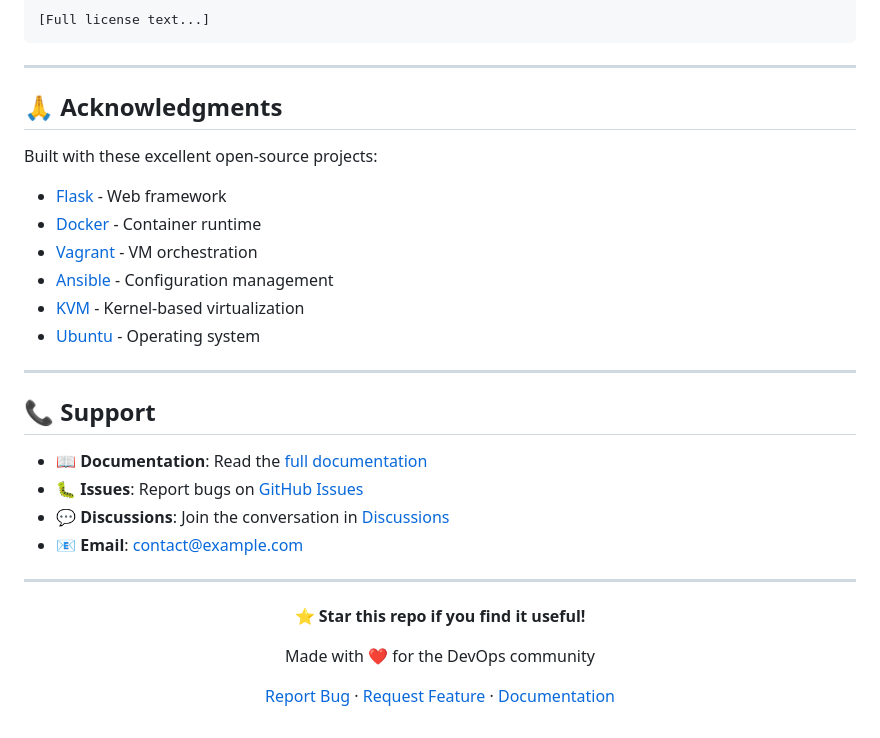
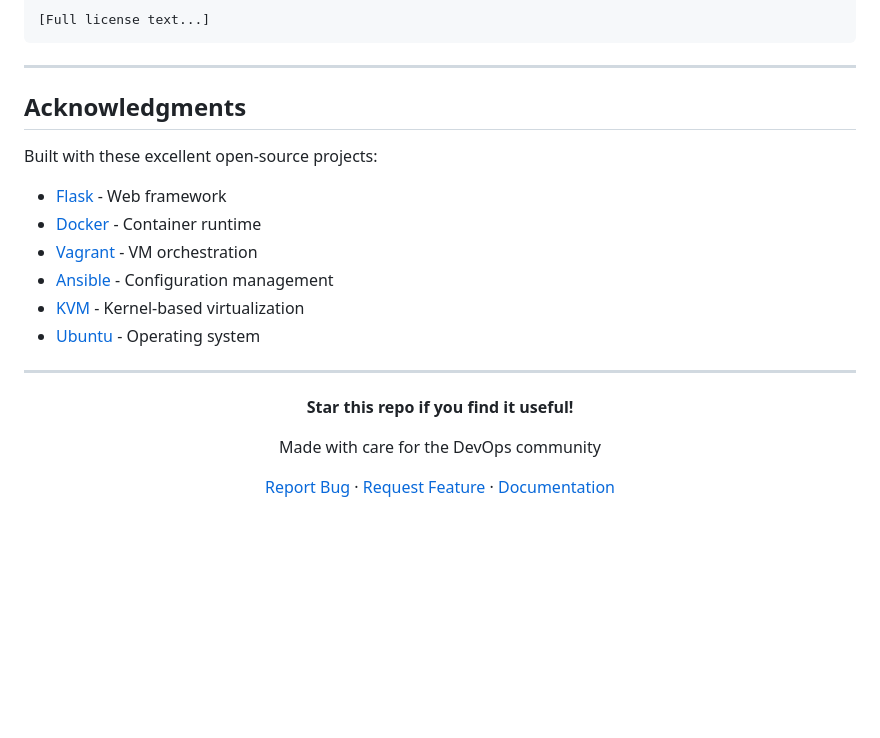
Before and after one commit to XpertLambda/ContainerPool, a Markdown page: README.md, the part around one of its changes. GitHub-like rendering; blank space fills up the shorter version.

```diff
--- a/README.md
+++ b/README.md
@@ -595,7 +595,7 @@ furnished to do so, subject to the following conditions:
 
 ---
 
-## 🙏 Acknowledgments
+## Acknowledgments
 
 Built with these excellent open-source projects:
 
@@ -608,20 +608,11 @@ Built with these excellent open-source projects:
 
 ---
 
-## 📞 Support
-
-- 📖 **Documentation**: Read the [full documentation](https://github.com/yourusername/container-pool-paas)
-- 🐛 **Issues**: Report bugs on [GitHub Issues](https://github.com/yourusername/container-pool-paas/issues)
-- 💬 **Discussions**: Join the conversation in [Discussions](https://github.com/yourusername/container-pool-paas/discussions)
-- 📧 **Email**: contact@example.com
-
----
-
 <div align="center">
 
-**⭐ Star this repo if you find it useful!**
+**Star this repo if you find it useful!**
 
-Made with ❤️ for the DevOps community
+Made with care for the DevOps community
 
 [Report Bug](https://github.com/yourusername/container-pool-paas/issues) · [Request Feature](https://github.com/yourusername/container-pool-paas/issues) · [Documentation](https://github.com/yourusername/container-pool-paas/wiki)
 
```
Also changed, not shown: other parts of README.md (+98 -98 lines).
